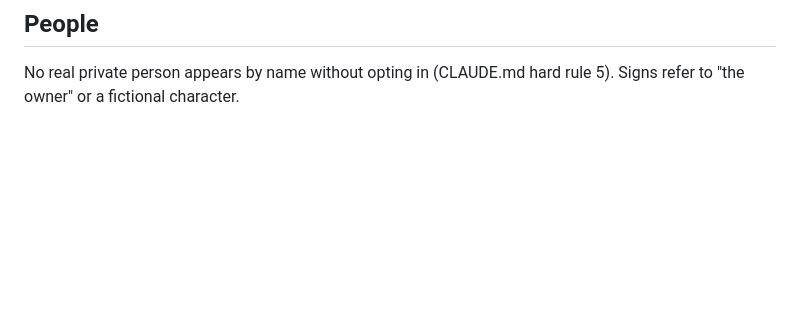
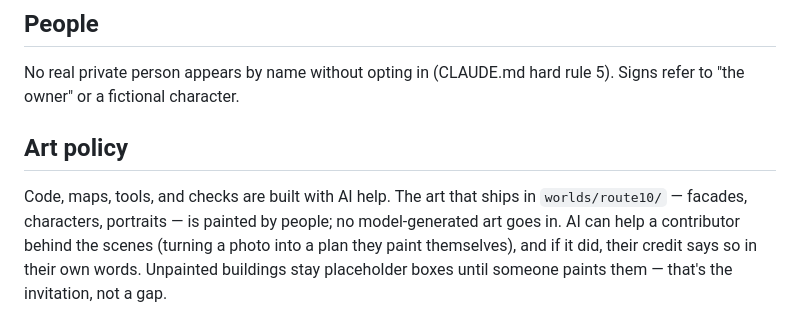
Before and after one commit to TomHennen/mainstreet, a Markdown page: docs/route10-notes.md, the part around the change. Rendered like a GitHub page; blank space fills up the shorter version.

```diff
--- a/docs/route10-notes.md
+++ b/docs/route10-notes.md
@@ -84,3 +84,12 @@ lat/lon to tile maths are in `docs/route10-geometry.md`.
 
 No real private person appears by name without opting in (CLAUDE.md hard
 rule 5). Signs refer to "the owner" or a fictional character.
+
+## Art policy
+
+Code, maps, tools, and checks are built with AI help. The art that ships in
+`worlds/route10/` — facades, characters, portraits — is painted by people;
+no model-generated art goes in. AI can help a contributor behind the scenes
+(turning a photo into a plan they paint themselves), and if it did, their
+credit says so in their own words. Unpainted buildings stay placeholder
+boxes until someone paints them — that's the invitation, not a gap.
```
Also changed, not shown: CLAUDE.md (+8 -0 lines), CONTRIBUTING.md (+25 -0 lines), docs/examples/demo-facade-x4.png (added), docs/examples/demo-facade.png (added), 1 other file.
